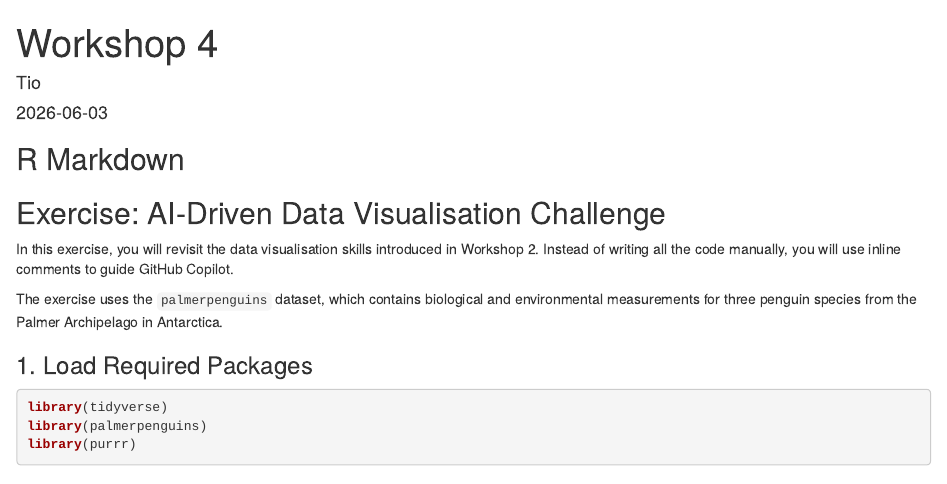
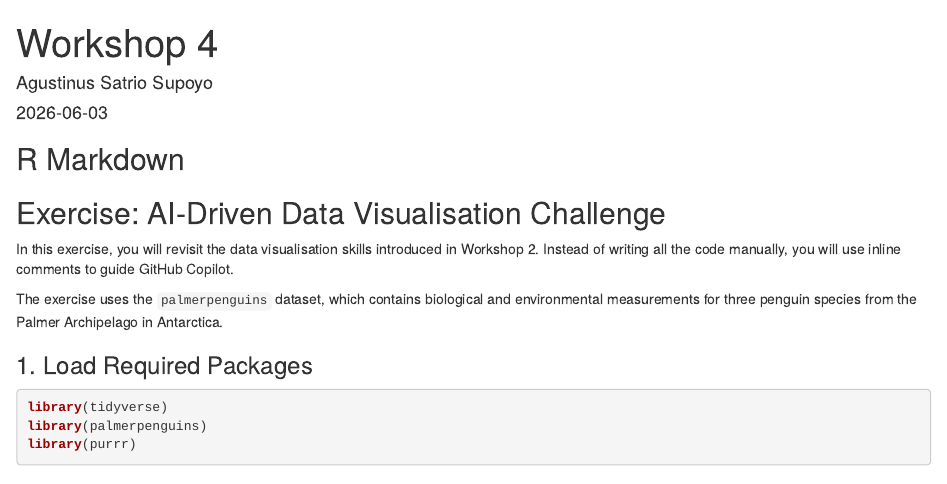
Before and after one commit to agustinusatrioas-Tio/Intro-to-programming, an R Markdown document (code/Workshop_4.Rmd): the page in a window 1100 px wide, from its top. Rendered offline with R 4.5, knitr and Pandoc, with nearby package versions.

Commit message:
updated name

```diff
--- a/code/Workshop_4.Rmd
+++ b/code/Workshop_4.Rmd
@@ -1,6 +1,6 @@
 ---
 title: "Workshop 4"
-author: "Tio"
+author: "Agustinus Satrio Supoyo"
 date: "2026-06-03"
 output: html_document
 ---
```
Also changed, not shown: code/Workshop_4.html (added).
